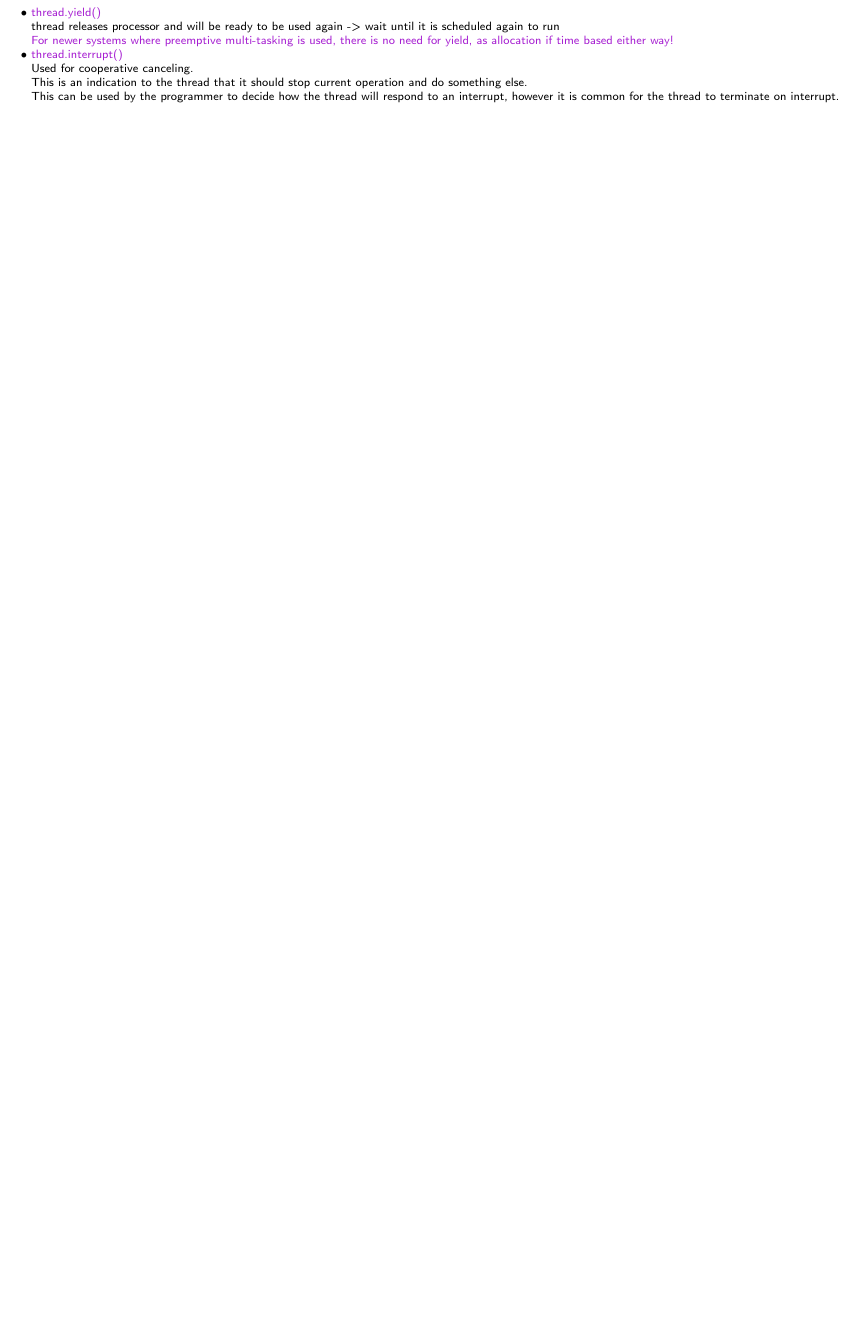
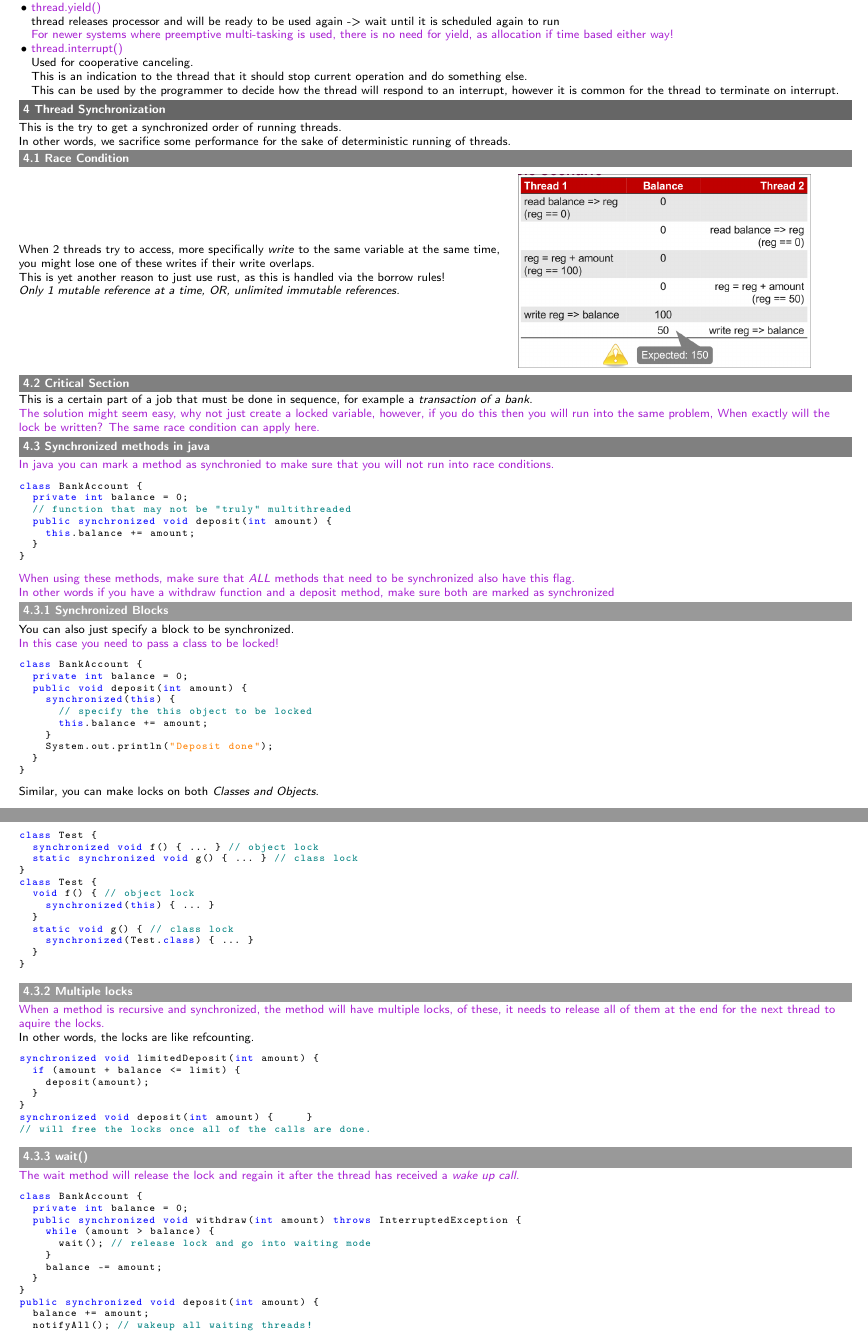
Before and after one commit to DashieTM/ost-4semester, a LaTeX document (parallel-programming/parallel-programming.tex): part of page 4 of 4 before the commit and two parts of pages 4 and 5 of 5 after it, the two joined at a grey line, cut so that both start at the same text, the shorter picture padded with empty space. The pictures show the PDF file parallel-programming/parallel-programming.pdf that the author committed with the source.

Commit message:
parprog: lecture 2

```diff
--- a/parallel-programming/parallel-programming.tex
+++ b/parallel-programming/parallel-programming.tex
@@ -234,3 +233,108 @@ System.out.println("Threads joined");
   This can be used by the programmer to decide how the thread will respond to an interrupt, however it is common for the thread to terminate on interrupt.
 \end{itemize}
 
+\section{Thread Synchronization}
+This is the try to get a synchronized order of running threads.\newline
+In other words, we sacrifice some performance for the sake of deterministic running of threads.
+
+\subsection{Race Condition}
+\minipg{
+When 2 threads try to access, more specifically \emph{write} to the same variable at the same time, you might lose one of these writes if their write overlaps.\newline
+This is yet another reason to just use rust, as this is handled via the borrow rules!\newline
+\emph{Only 1 mutable reference at a time, OR, unlimited immutable references.}
+}{
+  \includegraphics[scale=0.3]{2023_02_27_08_31_29.png}
+}[0.6,0.4]
+
+\subsection{Critical Section}
+This is a certain part of a job that must be done in sequence, for example a \emph{transaction of a bank}.\newline
+\textcolor{purple}{The solution might seem easy, why not just create a locked variable, however, if you do this then you will run into the same problem, When exactly will the lock be written? The same race condition can apply here.}
+
+\subsection{Synchronized methods in java}
+\textcolor{purple}{In java you can mark a method as synchronied to make sure that you will not run into race conditions.}
+\begin{lstlisting}
+class BankAccount {
+  private int balance = 0;
+  // function that may not be "truly" multithreaded
+  public synchronized void deposit(int amount) {
+    this.balance += amount;
+  }
+}
+\end{lstlisting}
+\textcolor{purple}{When using these methods, make sure that \emph{ALL} methods that need to be synchronized also have this flag.\newline
+In other words if you have a withdraw function and a deposit method, make sure both are marked as synchronized}
+
+\subsubsection{Synchronized Blocks}
+You can also just specify a block to be synchronized.\newline
+\textcolor{purple}{In this case you need to pass a class to be locked!}
+\begin{lstlisting}
+class BankAccount {
+  private int balance = 0;
+  public void deposit(int amount) {
+    synchronized(this) {
+      // specify the this object to be locked
+      this.balance += amount;
+    }
+    System.out.println("Deposit done");
+  }
+}
+\end{lstlisting}
+Similar, you can make locks on both \emph{Classes and Objects}.
+\begin{lstlisting}
+class Test {
+  synchronized void f() { ... } // object lock
+  static synchronized void g() { ... } // class lock
+}
+class Test {
+  void f() { // object lock
+    synchronized(this) { ... }
+  }
+  static void g() { // class lock
+    synchronized(Test.class) { ... }
+  }
+}
+\end{lstlisting}
+
+\subsubsection{Multiple locks}
+\textcolor{purple}{When a method is recursive and synchronized, the method will have multiple locks, of these, it needs to release all of them at the end for the next thread to aquire the locks.}\newline
+In other words, the locks are like refcounting.
+\begin{lstlisting}
+synchronized void limitedDeposit(int amount) {
+  if (amount + balance <= limit) {
+    deposit(amount);
+  }
+}
+synchronized void deposit(int amount) { … }
+// will free the locks once all of the calls are done.
+\end{lstlisting}
+
+\subsubsection{wait()}
+\textcolor{purple}{The wait method will release the lock and regain it after the thread has received a \emph{wake up call}.}
+\begin{lstlisting}
+class BankAccount {
+  private int balance = 0;
+  public synchronized void withdraw(int amount) throws InterruptedException {
+    while (amount > balance) {
+      wait(); // release lock and go into waiting mode
+    }
+    balance -= amount;
+  }
+}
+public synchronized void deposit(int amount) {
+  balance += amount;
+  notifyAll(); // wakeup all waiting threads!
+}
+\end{lstlisting}
+\textcolor{purple}{As you can see, if a thread goes into waiting mode and does not receive a wakeup call, it will not start again.\newline
+This can cause \emph{deadlocks}, as you might have multiple threads waiting for something to happen, but nothing ever will.}
+\begin{itemize}
+  \item \textcolor{orange}{notifyAll} wakes up \emph{all} waiting threads \emph{in the inner waiting room}
+  \item \textcolor{orange}{notify} wakes up \emph{a random waiting thread} which is in the \emph{inner waiting room}\newline
+\end{itemize}
+\includegraphics[scale=0.4]{2023_02_27_09_36_15.png}
+\includegraphics[scale=0.4]{2023_02_27_09_37_23.png}
+In other words, wait() will put the thread in the hallway, the operating system will then put the thread into the exclusive room after it is scheduled. From here it can be awoken early with \emph{notifyALL}, or it can wait until it is in the proper waiting room, where it can be called with \emph{notify()}.
+
+\subsubsection{Traps with Monitors}
+\textcolor{purple}{Trap 1: IF}
+\begin{lstlisting}
@@ -236,0 +349,11 @@ System.out.println("Threads joined");
+while (!condition) {
+  wait(); // this makes sure that we will wait even after the thread gets another lock!
+}
+\end{lstlisting}
+\textcolor{purple}{Trap 2: Overtaking}\newline
+\textcolor{teal}{Here the issue is that if you use notify(), you are going to call a random thread, in case you need serialization, you will not be achieving this with notify(), \emph{instead use notifyALL()!}}
+\begin{lstlisting}
+// ...
+queue.add(x);
+notify(); // signal non-empty
+\end{lstlisting}
```
Also changed, not shown: Screenshots/2023_02_27_08_31_29.png (added), Screenshots/2023_02_27_09_36_15.png (added), Screenshots/2023_02_27_09_37_23.png (added), parallel-programming/parallel-programming.pdf, parallel-programming/parallel-programming.tex (17 more changed lines), 6 other files.
